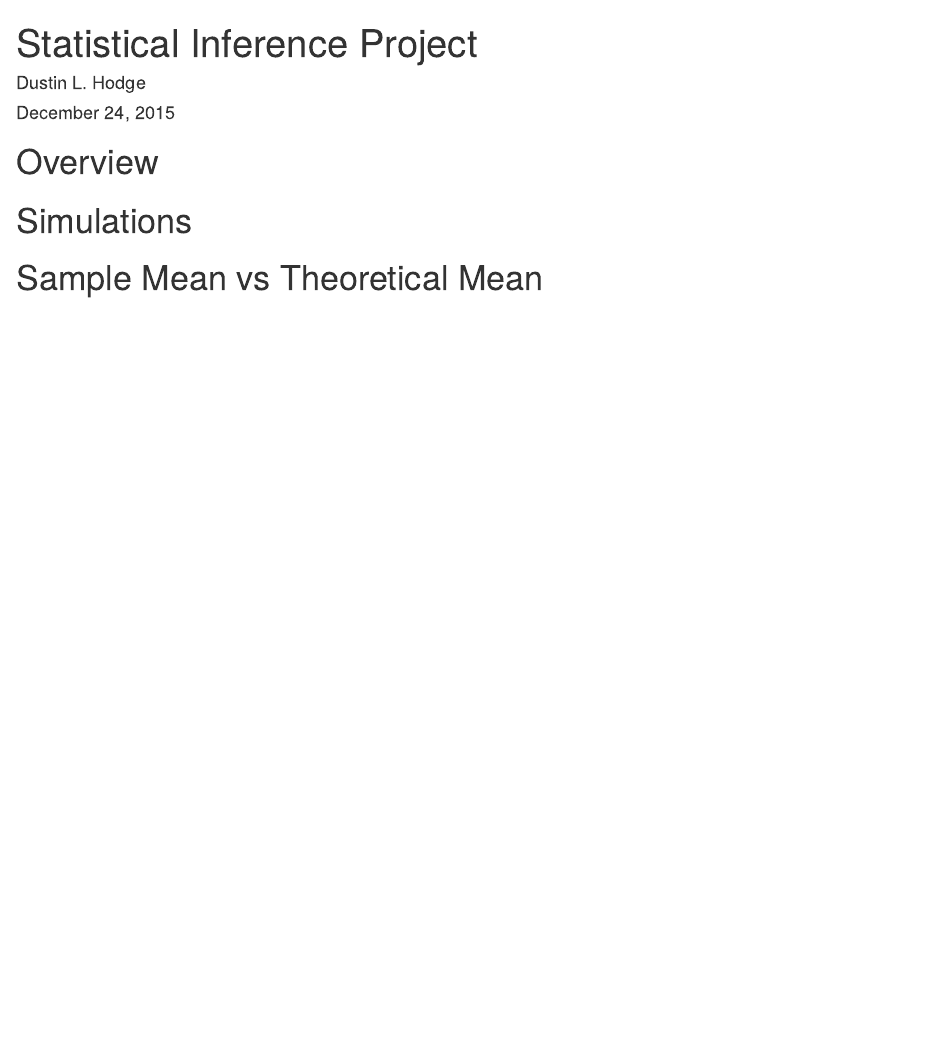
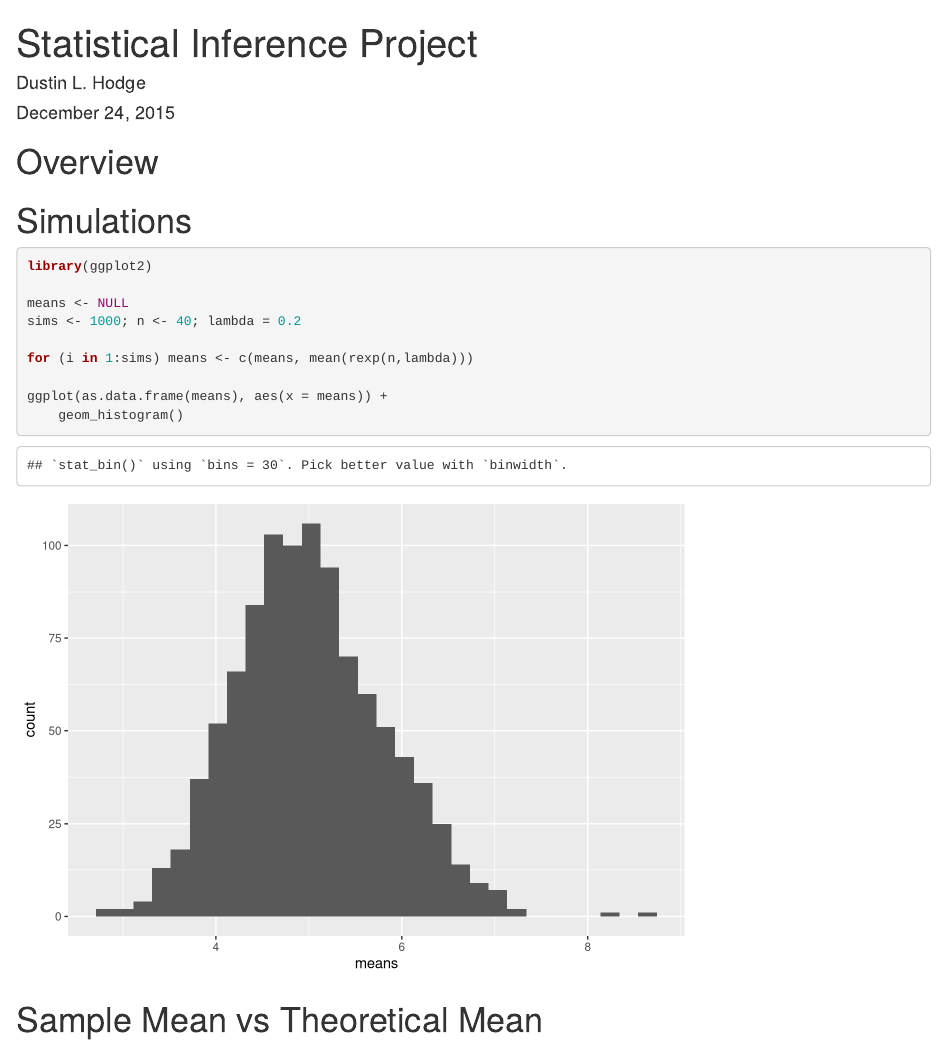
Before and after one commit to Zelbinian/datasciencecoursera, an R Markdown document (Statistical Inference/simulationProject.Rmd): the page in a window 1100 px wide, from its top. Rendered offline with R 4.5, knitr and Pandoc, with nearby package versions; code that draws random numbers runs with fixed seeds of ours.

Commit message:
Basic simulation work complete

````diff
--- a/Statistical Inference/simulationProject.Rmd
+++ b/Statistical Inference/simulationProject.Rmd
@@ -9,6 +9,19 @@ output: html_document
 
 # Simulations
 
+```{r simulations}
+library(ggplot2)
+
+means <- NULL
+sims <- 1000; n <- 40; lambda = 0.2
+
+for (i in 1:sims) means <- c(means, mean(rexp(n,lambda)))
+
+ggplot(as.data.frame(means), aes(x = means)) +
+    geom_histogram()
+
+```
+
 # Sample Mean vs Theoretical Mean
 
 # Sample Variance vs Theoretical Variance
````
